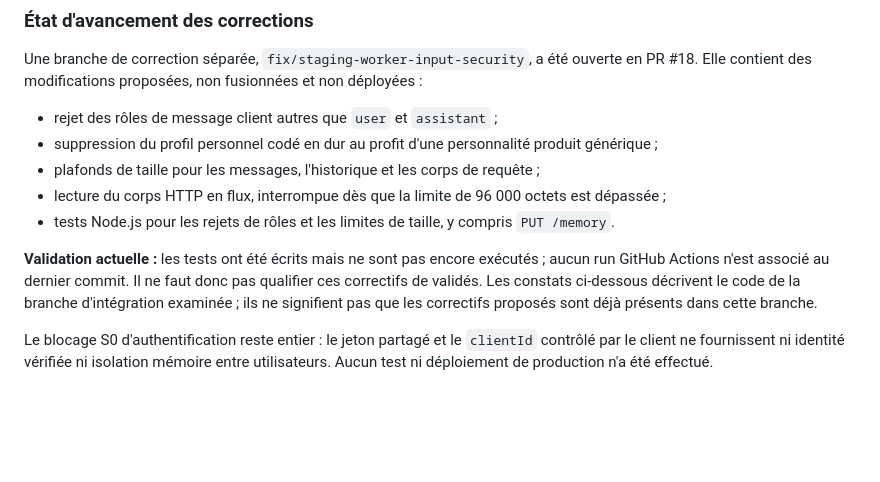
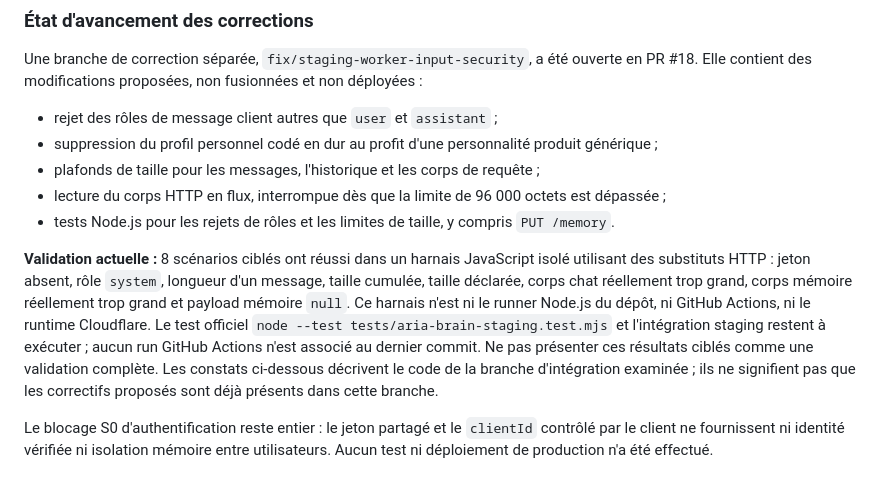
Before and after one commit to Neros31415/-aria-web, a Markdown page: docs/ARIA-STAGING-SECURITY-REVIEW.md, the part around the change. GitHub-like rendering; blank space fills up the shorter version.

Commit message:
docs: record targeted staging security test results

```diff
--- a/docs/ARIA-STAGING-SECURITY-REVIEW.md
+++ b/docs/ARIA-STAGING-SECURITY-REVIEW.md
@@ -19,7 +19,7 @@ Une branche de correction séparée, `fix/staging-worker-input-security`, a ét
 - lecture du corps HTTP en flux, interrompue dès que la limite de 96 000 octets est dépassée ;
 - tests Node.js pour les rejets de rôles et les limites de taille, y compris `PUT /memory`.
 
-**Validation actuelle :** les tests ont été écrits mais ne sont pas encore exécutés ; aucun run GitHub Actions n'est associé au dernier commit. Il ne faut donc pas qualifier ces correctifs de validés. Les constats ci-dessous décrivent le code de la branche d'intégration examinée ; ils ne signifient pas que les correctifs proposés sont déjà présents dans cette branche.
+**Validation actuelle :** 8 scénarios ciblés ont réussi dans un harnais JavaScript isolé utilisant des substituts HTTP : jeton absent, rôle `system`, longueur d'un message, taille cumulée, taille déclarée, corps chat réellement trop grand, corps mémoire réellement trop grand et payload mémoire `null`. Ce harnais n'est ni le runner Node.js du dépôt, ni GitHub Actions, ni le runtime Cloudflare. Le test officiel `node --test tests/aria-brain-staging.test.mjs` et l'intégration staging restent à exécuter ; aucun run GitHub Actions n'est associé au dernier commit. Ne pas présenter ces résultats ciblés comme une validation complète. Les constats ci-dessous décrivent le code de la branche d'intégration examinée ; ils ne signifient pas que les correctifs proposés sont déjà présents dans cette branche.
 
 Le blocage S0 d'authentification reste entier : le jeton partagé et le `clientId` contrôlé par le client ne fournissent ni identité vérifiée ni isolation mémoire entre utilisateurs. Aucun test ni déploiement de production n'a été effectué.
 
```
